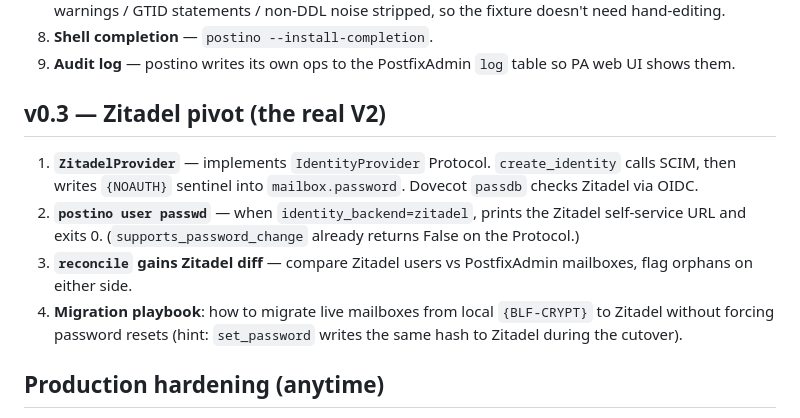
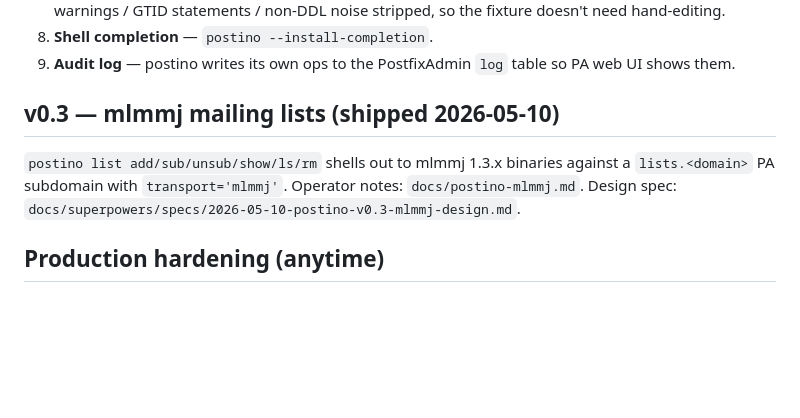
Before and after one commit to vjt/postino, a Markdown page: docs/ROADMAP.md, the part around the change. Drawn GitHub-style; blank space fills up the shorter version.

Commit message:
docs: postino-mlmmj.md operator notes + ROADMAP v0.3 status
Co-Authored-By: Claude Sonnet 4.6 <noreply@anthropic.com>

```diff
--- a/docs/ROADMAP.md
+++ b/docs/ROADMAP.md
@@ -58,19 +58,12 @@ git push origin main v0.1.1
 9. **Audit log** — postino writes its own ops to the PostfixAdmin `log`
    table so PA web UI shows them.
 
-## v0.3 — Zitadel pivot (the real V2)
+## v0.3 — mlmmj mailing lists (shipped 2026-05-10)
 
-1. **`ZitadelProvider`** — implements `IdentityProvider` Protocol.
-   `create_identity` calls SCIM, then writes `{NOAUTH}` sentinel into
-   `mailbox.password`. Dovecot `passdb` checks Zitadel via OIDC.
-2. **`postino user passwd`** — when `identity_backend=zitadel`, prints
-   the Zitadel self-service URL and exits 0. (`supports_password_change`
-   already returns False on the Protocol.)
-3. **`reconcile` gains Zitadel diff** — compare Zitadel users vs
-   PostfixAdmin mailboxes, flag orphans on either side.
-4. **Migration playbook**: how to migrate live mailboxes from local
-   `{BLF-CRYPT}` to Zitadel without forcing password resets (hint:
-   `set_password` writes the same hash to Zitadel during the cutover).
+`postino list add/sub/unsub/show/ls/rm` shells out to mlmmj 1.3.x
+binaries against a `lists.<domain>` PA subdomain with `transport='mlmmj'`.
+Operator notes: `docs/postino-mlmmj.md`. Design spec:
+`docs/superpowers/specs/2026-05-10-postino-v0.3-mlmmj-design.md`.
 
 ## Production hardening (anytime)
 
```
Also changed, not shown: docs/postino-mlmmj.md (added, +89 -0 lines).
